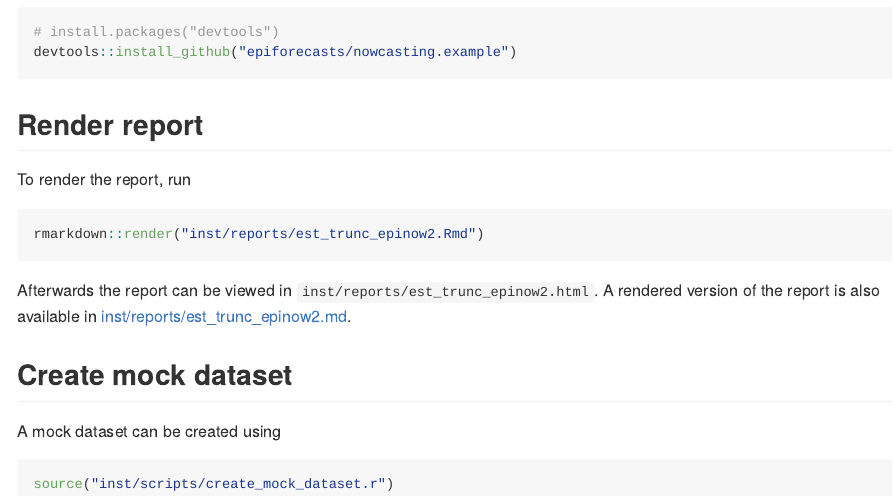
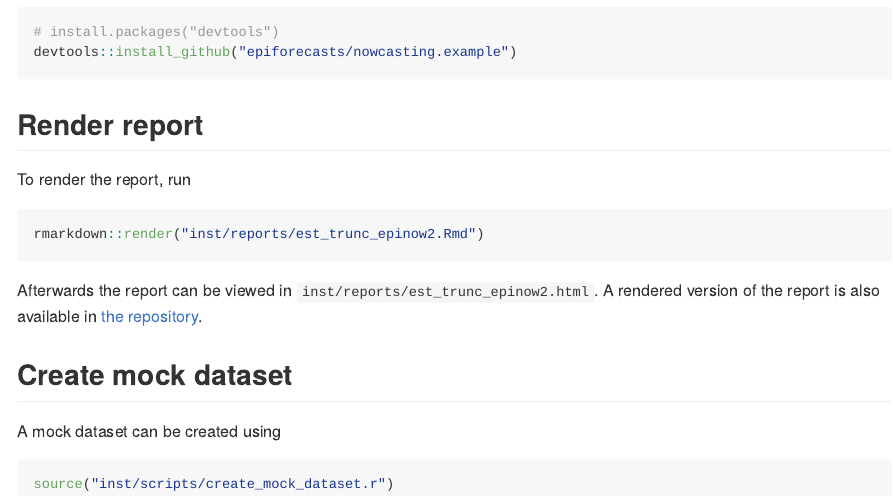
Before and after one commit to epiforecasts/nowcasting.example, an R Markdown document (README.Rmd): the page in a window 1100 px wide, from 210 px down. The pictures show the output file README.md that the author committed with the source, drawn offline in the style of GitHub.

Commit message:
fix issue in README

````diff
--- a/README.Rmd
+++ b/README.Rmd
@@ -32,7 +32,7 @@ To render the report, run
 rmarkdown::render("inst/reports/est_trunc_epinow2.Rmd")
 ```
 
-Afterwards the report can be viewed in `inst/reports/est_trunc_epinow2.html`. A rendered version of the report is also available in [inst/reports/est_trunc_epinow2.md](the repository).
+Afterwards the report can be viewed in `inst/reports/est_trunc_epinow2.html`. A rendered version of the report is also available in [the repository](inst/reports/est_trunc_epinow2.md).
 
 ## Create mock dataset
 
````
Also changed, not shown: README.md.
